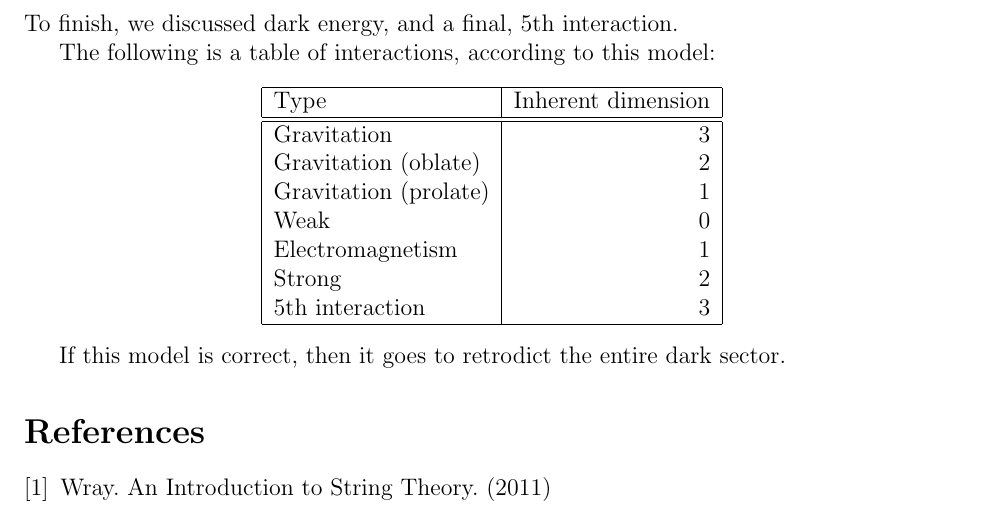
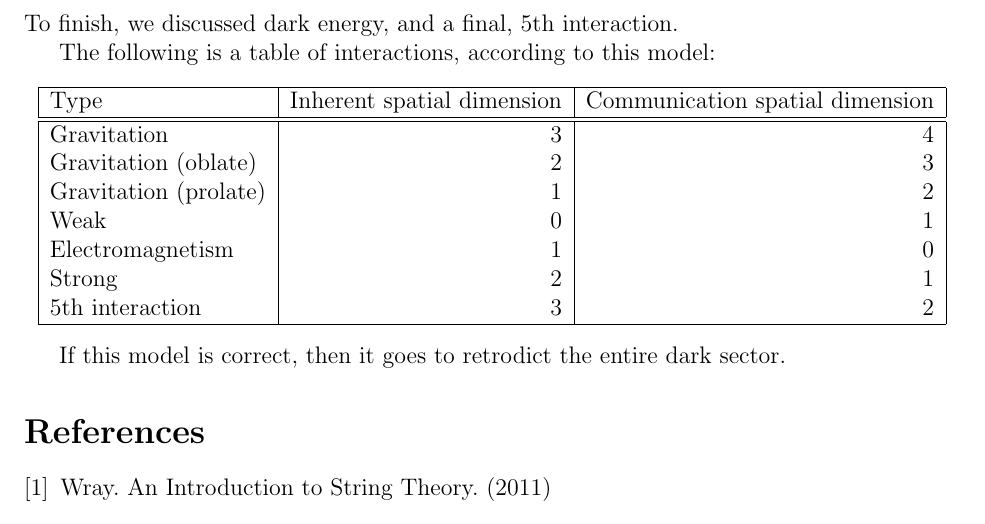
Before and after one commit to sjhalayka/papers, a LaTeX paper (anisotropic gravitation/bezier_escape.tex): part of page 6 of 6, cut so that both start at the same text. Compiled offline with pdfLaTeX.

Commit message:
Add files via upload

```diff
--- a/anisotropic gravitation/bezier_escape.tex
+++ b/anisotropic gravitation/bezier_escape.tex
@@ -274,16 +274,16 @@ The following is a table of interactions, according to this model:
 \begin{center}
 \begin{tabular}{| l | r | r |}
   \hline
-  Type & Inherent dimension \\
+  Type & Inherent spatial dimension & Communication spatial dimension \\
 \hline
 \hline
-Gravitation & 3 \\
-Gravitation (oblate) & 2 \\
-Gravitation (prolate) & 1 \\
-Weak & 0 \\
-Electromagnetism & 1 \\
-Strong & 2 \\
-$5$th interaction & 3 \\
+Gravitation & 3  & 4\\
+Gravitation (oblate) & 2 & 3\\
+Gravitation (prolate) & 1 & 2\\
+Weak & 0 & 1\\
+Electromagnetism & 1 & 0 \\
+Strong & 2 & 1\\
+$5$th interaction & 3 & 2 \\
   \hline
 \end{tabular}
 \end{center}
```
Also changed, not shown: anisotropic gravitation/bezier_escape.pdf, 1 other file.
